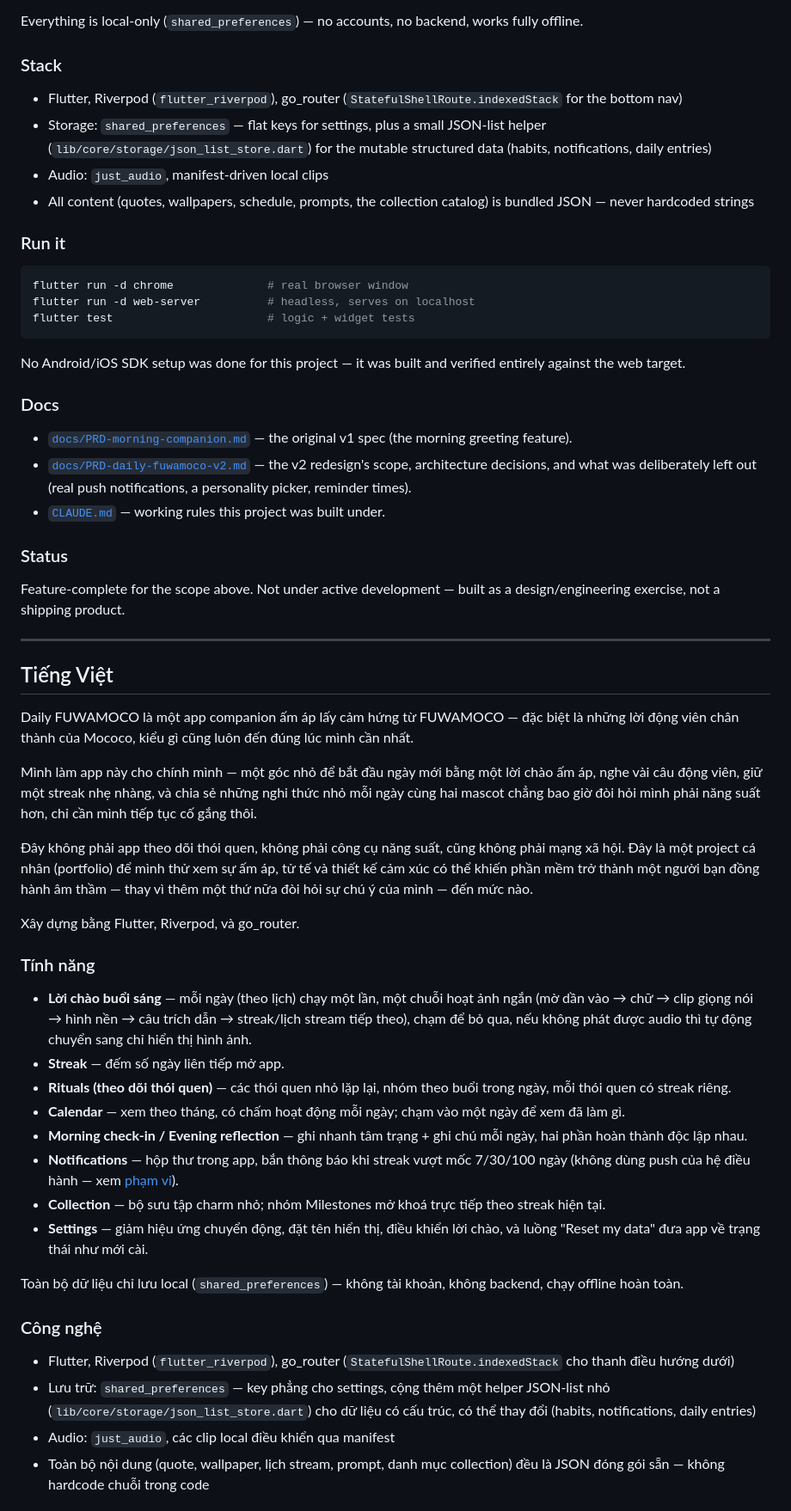
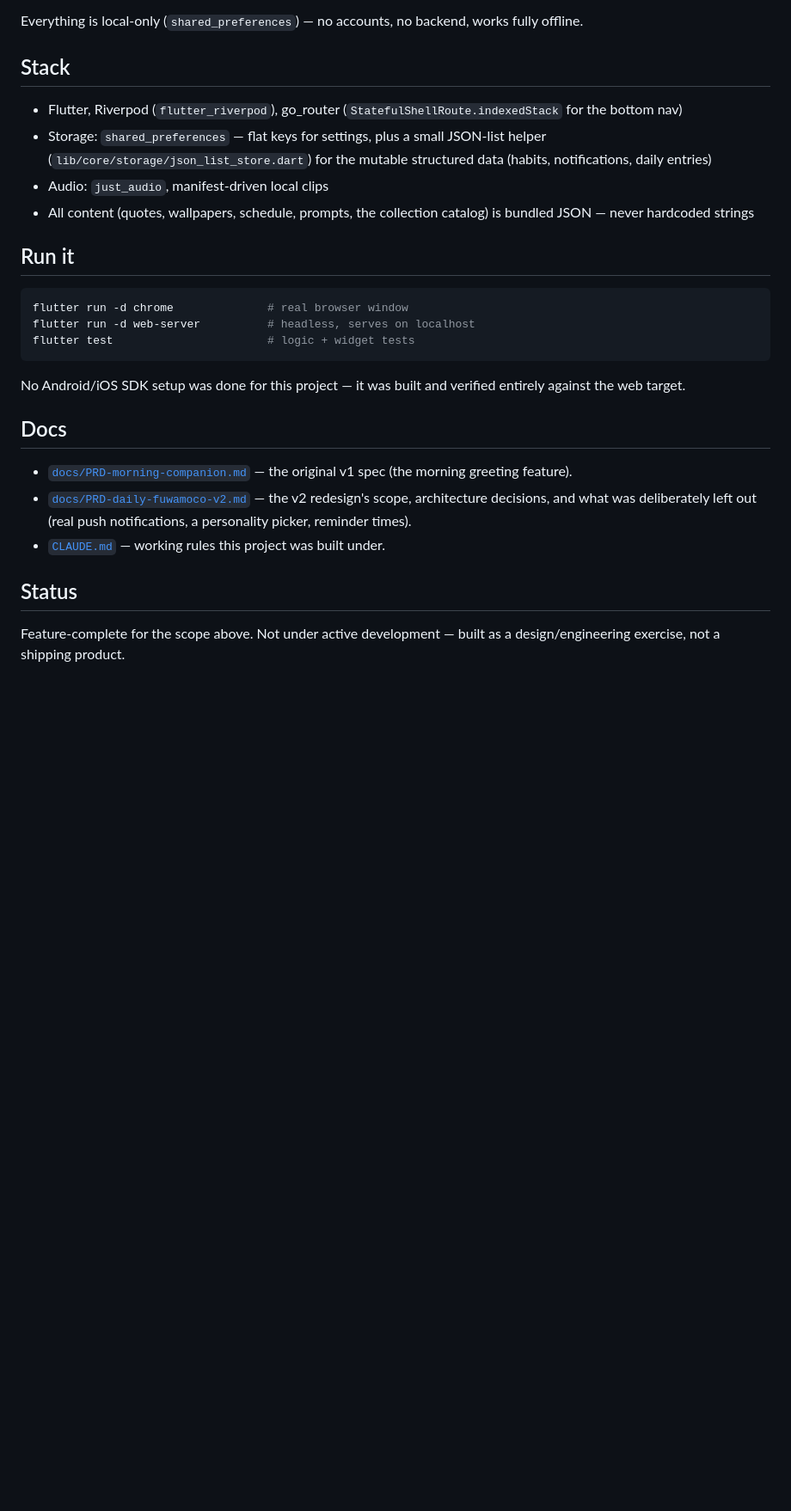
Before and after one commit to SisypheanHUS/daily-fuwamoco, a Markdown page: README.md, the part around one of its changes. Shown at 86% size. GitHub-like rendering; blank space fills up the shorter version.

Commit message:
Drop the bilingual split, keep README English-only

````diff
--- a/README.md
+++ b/README.md
@@ -53,7 +45,7 @@ Built with Flutter, Riverpod, and go_router.
 Everything is local-only (`shared_preferences`) — no accounts, no backend,
 works fully offline.
 
-### Stack
+## Stack
 
 - Flutter, Riverpod (`flutter_riverpod`), go_router
   (`StatefulShellRoute.indexedStack` for the bottom nav)
@@ -64,7 +56,7 @@ works fully offline.
 - All content (quotes, wallpapers, schedule, prompts, the collection
   catalog) is bundled JSON — never hardcoded strings
 
-### Run it
+## Run it
 
 ```powershell
 flutter run -d chrome              # real browser window
@@ -75,7 +67,7 @@ flutter test                       # logic + widget tests
 No Android/iOS SDK setup was done for this project — it was built and
 verified entirely against the web target.
 
-### Docs
+## Docs
 
 - [`docs/PRD-morning-companion.md`](docs/PRD-morning-companion.md) — the
   original v1 spec (the morning greeting feature).
@@ -84,66 +76,7 @@ verified entirely against the web target.
   left out (real push notifications, a personality picker, reminder times).
 - [`CLAUDE.md`](CLAUDE.md) — working rules this project was built under.
 
-### Status
+## Status
 
 Feature-complete for the scope above. Not under active development —
 built as a design/engineering exercise, not a shipping product.
-
----
-
-<a name="tieng-viet"></a>
-
-## Tiếng Việt
-
-Daily FUWAMOCO là một app companion ấm áp lấy cảm hứng từ FUWAMOCO — đặc
-biệt là những lời động viên chân thành của Mococo, kiểu gì cũng luôn đến
-đúng lúc mình cần nhất.
-
-Mình làm app này cho chính mình — một góc nhỏ để bắt đầu ngày mới bằng một
-lời chào ấm áp, nghe vài câu động viên, giữ một streak nhẹ nhàng, và chia
-sẻ những nghi thức nhỏ mỗi ngày cùng hai mascot chẳng bao giờ đòi hỏi mình
-phải năng suất hơn, chỉ cần mình tiếp tục cố gắng thôi.
-
-Đây không phải app theo dõi thói quen, không phải công cụ năng suất, cũng
-không phải mạng xã hội. Đây là một project cá nhân (portfolio) để mình thử
-xem sự ấm áp, tử tế và thiết kế cảm xúc có thể khiến phần mềm trở thành
-một người bạn đồng hành âm thầm — thay vì thêm một thứ nữa đòi hỏi sự chú
-ý của mình — đến mức nào.
-
-Xây dựng bằng Flutter, Riverpod, và go_router.
-
-### Tính năng
-
-- **Lời chào buổi sáng** — mỗi ngày (theo lịch) chạy một lần, một chuỗi
-  hoạt ảnh ngắn (mờ dần vào → chữ → clip giọng nói → hình nền → câu trích
-  dẫn → streak/lịch stream tiếp theo), chạm để bỏ qua, nếu không phát được
-  audio thì tự động chuyển sang chỉ hiển thị hình ảnh.
-- **Streak** — đếm số ngày liên tiếp mở app.
-- **Rituals (theo dõi thói quen)** — các thói quen nhỏ lặp lại, nhóm theo
-  buổi trong ngày, mỗi thói quen có streak riêng.
-- **Calendar** — xem theo tháng, có chấm hoạt động mỗi ngày; chạm vào một
-  ngày để xem đã làm gì.
-- **Morning check-in / Evening reflection** — ghi nhanh tâm trạng + ghi
-  chú mỗi ngày, hai phần hoàn thành độc lập nhau.
-- **Notifications** — hộp thư trong app, bắn thông báo khi streak vượt
-  mốc 7/30/100 ngày (không dùng push của hệ điều hành — xem
-  [phạm vi](docs/PRD-daily-fuwamoco-v2.md)).
-- **Collection** — bộ sưu tập charm nhỏ; nhóm Milestones mở khoá trực
-  tiếp theo streak hiện tại.
-- **Settings** — giảm hiệu ứng chuyển động, đặt tên hiển thị, điều khiển
-  lời chào, và luồng "Reset my data" đưa app về trạng thái như mới cài.
-
-Toàn bộ dữ liệu chỉ lưu local (`shared_preferences`) — không tài khoản,
-không backend, chạy offline hoàn toàn.
-
-### Công nghệ
-
-- Flutter, Riverpod (`flutter_riverpod`), go_router
-  (`StatefulShellRoute.indexedStack` cho thanh điều hướng dưới)
-- Lưu trữ: `shared_preferences` — key phẳng cho settings, cộng thêm một
-  helper JSON-list nhỏ (`lib/core/storage/json_list_store.dart`) cho dữ
-  liệu có cấu trúc, có thể thay đổi (habits, notifications, daily entries)
-- Audio: `just_audio`, các clip local điều khiển qua manifest
-- Toàn bộ nội dung (quote, wallpaper, lịch stream, prompt, danh mục
-  collection) đều là JSON đóng gói sẵn — không hardcode chuỗi trong code
-
````
Also changed, not shown: other parts of README.md (+1 -34 lines).
